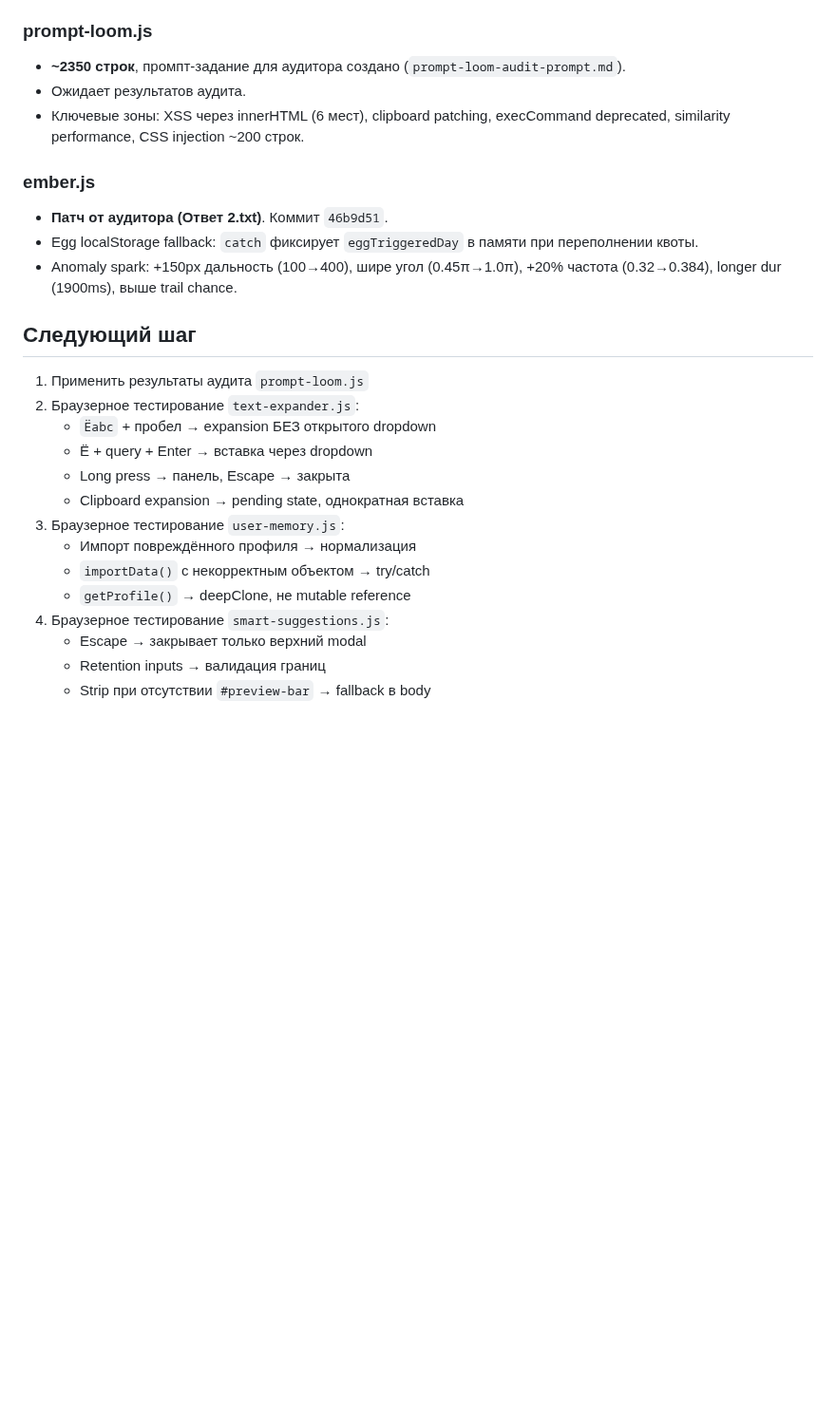
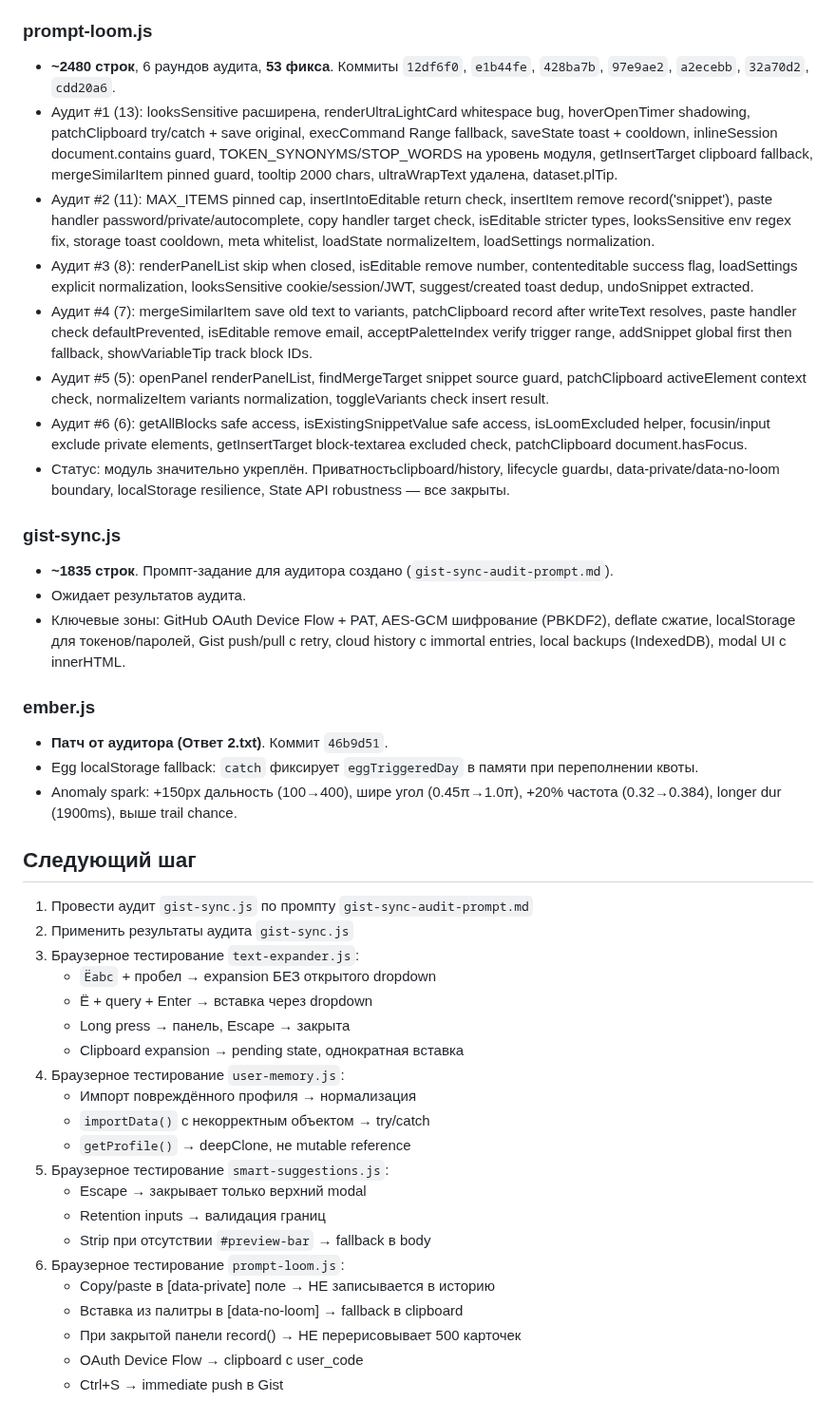
Before and after one commit to VVSh-st/paste-copy, a Markdown page: HANDOFF.md, the part around the change. Shown at 95% size. Rendered like a GitHub page; blank space fills up the shorter version.

Commit message:
Update HANDOFF.md: prompt-loom.js audit complete (53 fixes, 6 rounds), add gist-sync.js audit status

```diff
--- a/HANDOFF.md
+++ b/HANDOFF.md
@@ -23,9 +23,19 @@
 - Статус: XSS-защита усилена, retention input валидирован, lifecycle улучшен.
 
 ### prompt-loom.js
-- **~2350 строк**, промпт-задание для аудитора создано (`prompt-loom-audit-prompt.md`).
+- **~2480 строк**, 6 раундов аудита, **53 фикса**. Коммиты `12df6f0`, `e1b44fe`, `428ba7b`, `97e9ae2`, `a2ecebb`, `32a70d2`, `cdd20a6`.
+- Аудит #1 (13): looksSensitive расширена, renderUltraLightCard whitespace bug, hoverOpenTimer shadowing, patchClipboard try/catch + save original, execCommand Range fallback, saveState toast + cooldown, inlineSession document.contains guard, TOKEN_SYNONYMS/STOP_WORDS на уровень модуля, getInsertTarget clipboard fallback, mergeSimilarItem pinned guard, tooltip 2000 chars, ultraWrapText удалена, dataset.plTip.
+- Аудит #2 (11): MAX_ITEMS pinned cap, insertIntoEditable return check, insertItem remove record('snippet'), paste handler password/private/autocomplete, copy handler target check, isEditable stricter types, looksSensitive env regex fix, storage toast cooldown, meta whitelist, loadState normalizeItem, loadSettings normalization.
+- Аудит #3 (8): renderPanelList skip when closed, isEditable remove number, contenteditable success flag, loadSettings explicit normalization, looksSensitive cookie/session/JWT, suggest/created toast dedup, undoSnippet extracted.
+- Аудит #4 (7): mergeSimilarItem save old text to variants, patchClipboard record after writeText resolves, paste handler check defaultPrevented, isEditable remove email, acceptPaletteIndex verify trigger range, addSnippet global first then fallback, showVariableTip track block IDs.
+- Аудит #5 (5): openPanel renderPanelList, findMergeTarget snippet source guard, patchClipboard activeElement context check, normalizeItem variants normalization, toggleVariants check insert result.
+- Аудит #6 (6): getAllBlocks safe access, isExistingSnippetValue safe access, isLoomExcluded helper, focusin/input exclude private elements, getInsertTarget block-textarea excluded check, patchClipboard document.hasFocus.
+- Статус: модуль значительно укреплён. Приватностьclipboard/history, lifecycle guardы, data-private/data-no-loom boundary, localStorage resilience, State API robustness — все закрыты.
+
+### gist-sync.js
+- **~1835 строк**. Промпт-задание для аудитора создано (`gist-sync-audit-prompt.md`).
 - Ожидает результатов аудита.
-- Ключевые зоны: XSS через innerHTML (6 мест), clipboard patching, execCommand deprecated, similarity performance, CSS injection ~200 строк.
+- Ключевые зоны: GitHub OAuth Device Flow + PAT, AES-GCM шифрование (PBKDF2), deflate сжатие, localStorage для токенов/паролей, Gist push/pull с retry, cloud history с immortal entries, local backups (IndexedDB), modal UI с innerHTML.
 
 ### ember.js
 - **Патч от аудитора (Ответ 2.txt)**. Коммит `46b9d51`.
@@ -33,17 +43,24 @@
 - Anomaly spark: +150px дальность (100→400), шире угол (0.45π→1.0π), +20% частота (0.32→0.384), longer dur (1900ms), выше trail chance.
 
 ## Следующий шаг
-1. Применить результаты аудита `prompt-loom.js`
-2. Браузерное тестирование `text-expander.js`:
+1. Провести аудит `gist-sync.js` по промпту `gist-sync-audit-prompt.md`
+2. Применить результаты аудита `gist-sync.js`
+3. Браузерное тестирование `text-expander.js`:
    - `Ёabc` + пробел → expansion БЕЗ открытого dropdown
    - Ё + query + Enter → вставка через dropdown
    - Long press → панель, Escape → закрыта
    - Clipboard expansion → pending state, однократная вставка
-3. Браузерное тестирование `user-memory.js`:
+4. Браузерное тестирование `user-memory.js`:
    - Импорт повреждённого профиля → нормализация
    - `importData()` с некорректным объектом → try/catch
    - `getProfile()` → deepClone, не mutable reference
-4. Браузерное тестирование `smart-suggestions.js`:
+5. Браузерное тестирование `smart-suggestions.js`:
    - Escape → закрывает только верхний modal
    - Retention inputs → валидация границ
    - Strip при отсутствии `#preview-bar` → fallback в body
+6. Браузерное тестирование `prompt-loom.js`:
+   - Copy/paste в [data-private] поле → НЕ записывается в историю
+   - Вставка из палитры в [data-no-loom] → fallback в clipboard
+   - При закрытой панели record() → НЕ перерисовывает 500 карточек
+   - OAuth Device Flow → clipboard с user_code
+   - Ctrl+S → immediate push в Gist
```
